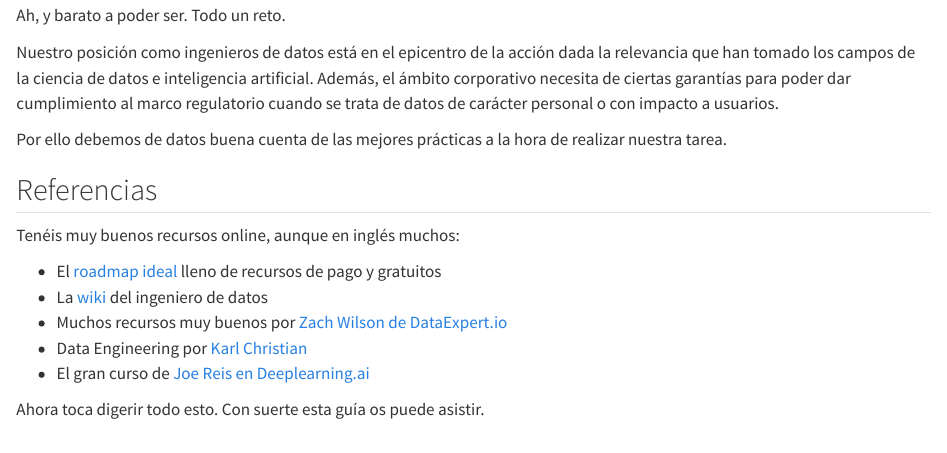
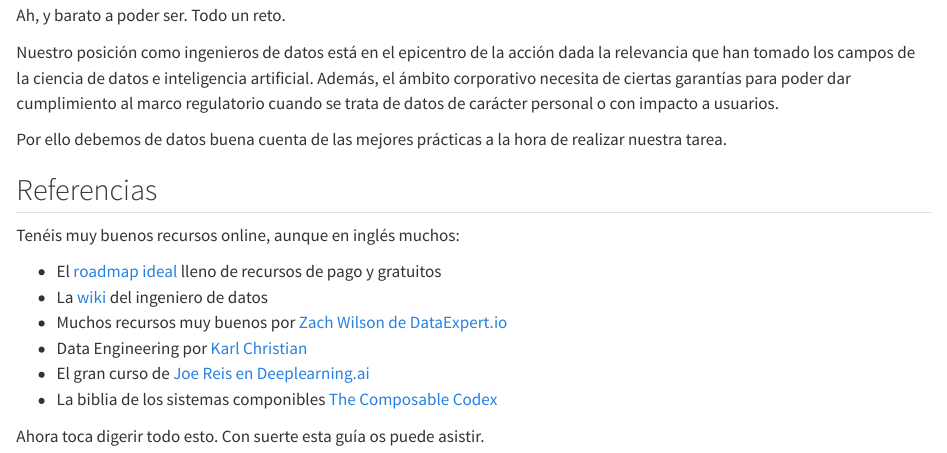
Before and after one commit to IraitzM/ingenieria-datos, a Quarto document (index.qmd): the page in a window 1100 px wide, from 180 px down. Rendered offline with R 4.5, knitr and Pandoc in place of Quarto, with nearby package versions.

Commit message:
REF composable

```diff
--- a/index.qmd
+++ b/index.qmd
@@ -17,5 +17,6 @@ Tenéis muy buenos recursos online, aunque en inglés muchos:
 * Muchos recursos muy buenos por [Zach Wilson de DataExpert.io](https://github.com/DataExpert-io/data-engineer-handbook)
 * Data Engineering por [Karl Christian](https://karlchris.github.io/data-engineering/)
 * El gran curso de [Joe Reis en Deeplearning.ai](https://www.deeplearning.ai/courses/data-engineering/)
+* La biblia de los sistemas componibles [The Composable Codex](https://voltrondata.com/codex)
 
 Ahora toca digerir todo esto. Con suerte esta guía os puede asistir.
```
